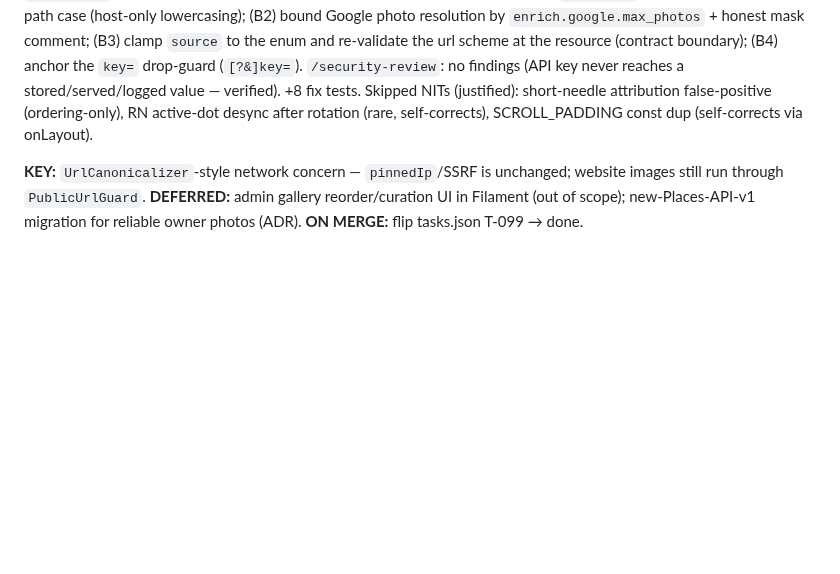
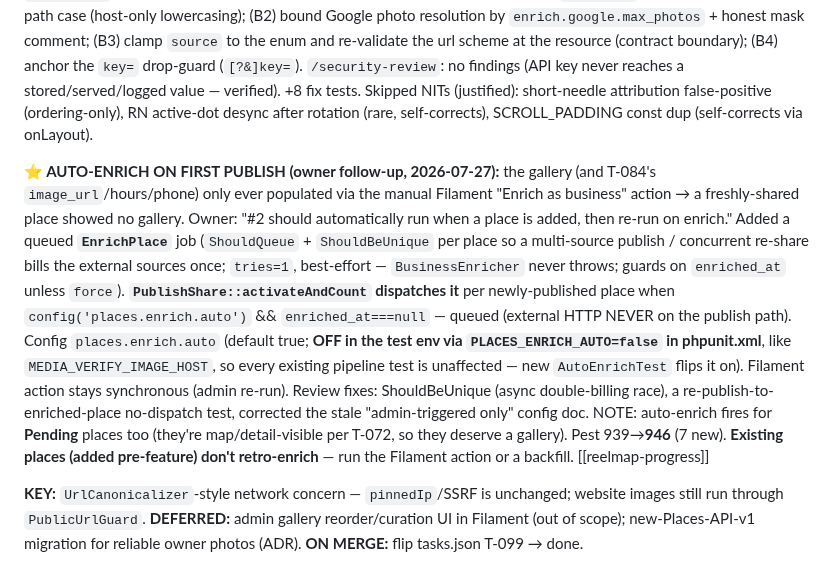
Before and after one commit to blancomaberino/reelme, a Markdown page: tasks/T-099-business-photo-gallery.md, the part around the change. Drawn GitHub-style; blank space fills up the shorter version.

Commit message:
plan(T-099): auto-enrich-on-publish follow-up in Log
Queued EnrichPlace on first publish so a shared place gets its gallery
without a manual step; idempotent (ShouldBeUnique + enriched_at guard).
Pest 946.

Co-Authored-By: Claude Opus 4.8 (1M context) <noreply@anthropic.com>

```diff
--- a/tasks/T-099-business-photo-gallery.md
+++ b/tasks/T-099-business-photo-gallery.md
@@ -115,6 +115,26 @@ reaches a stored/served/logged value — verified). +8 fix tests. Skipped NITs
 active-dot desync after rotation (rare, self-corrects), SCROLL_PADDING const dup
 (self-corrects via onLayout).
 
+**⭐ AUTO-ENRICH ON FIRST PUBLISH (owner follow-up, 2026-07-27):** the gallery (and
+T-084's `image_url`/hours/phone) only ever populated via the manual Filament
+"Enrich as business" action → a freshly-shared place showed no gallery. Owner:
+"#2 should automatically run when a place is added, then re-run on enrich." Added
+a queued **`EnrichPlace`** job (`ShouldQueue` + `ShouldBeUnique` per place so a
+multi-source publish / concurrent re-share bills the external sources once;
+`tries=1`, best-effort — `BusinessEnricher` never throws; guards on `enriched_at`
+unless `force`). **`PublishShare::activateAndCount` dispatches it** per
+newly-published place when `config('places.enrich.auto')` && `enriched_at===null`
+— queued (external HTTP NEVER on the publish path). Config `places.enrich.auto`
+(default true; **OFF in the test env via `PLACES_ENRICH_AUTO=false` in phpunit.xml**,
+like `MEDIA_VERIFY_IMAGE_HOST`, so every existing pipeline test is unaffected —
+new `AutoEnrichTest` flips it on). Filament action stays synchronous (admin
+re-run). Review fixes: ShouldBeUnique (async double-billing race), a
+re-publish-to-enriched-place no-dispatch test, corrected the stale "admin-triggered
+only" config doc. NOTE: auto-enrich fires for **Pending** places too (they're
+map/detail-visible per T-072, so they deserve a gallery). Pest 939→**946** (7 new).
+**Existing places (added pre-feature) don't retro-enrich** — run the Filament
+action or a backfill. [[reelmap-progress]]
+
 **KEY:** `UrlCanonicalizer`-style network concern — `pinnedIp`/SSRF is unchanged;
 website images still run through `PublicUrlGuard`. **DEFERRED:** admin gallery
 reorder/curation UI in Filament (out of scope); new-Places-API-v1 migration for
```
